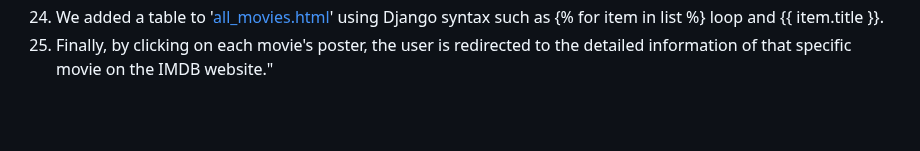
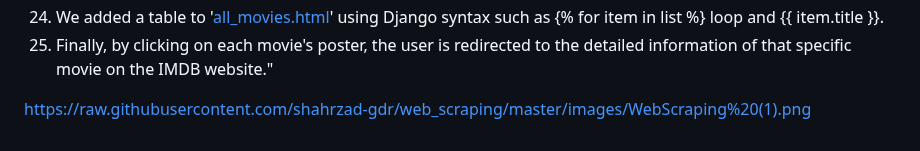
Before and after one commit to shahrzad-gdr/web_scraping, a Markdown page: README.md, the part around the change. Drawn GitHub-style; blank space fills up the shorter version.

```diff
--- a/README.md
+++ b/README.md
@@ -54,3 +54,7 @@ using Django syntax such as {% for item in list %} loop and {{
 item.title }}.
 25.  Finally, by clicking on each movie's poster, the user is redirected to the detailed information of that specific movie on the
 IMDB website."
+
+
+
+https://raw.githubusercontent.com/shahrzad-gdr/web_scraping/master/images/WebScraping%20(1).png
```
